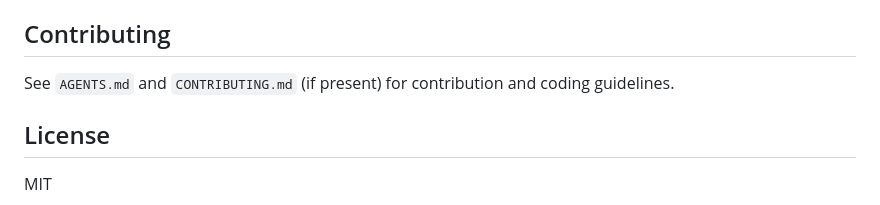
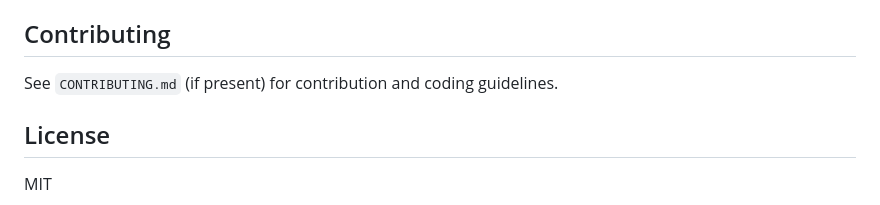
Before and after one commit to iridae-dev/grafial, a Markdown page: README.md, the part around the change. Rendered like a GitHub page.

Commit message:
Update contributing guidelines in README.md
Removed reference to AGENTS.md in contributing section.

```diff
--- a/README.md
+++ b/README.md
@@ -190,7 +190,7 @@ cargo bench -p grafial-core --bench numeric_kernels --features simd-kernels,gpu-
 
 ## Contributing
 
-See `AGENTS.md` and `CONTRIBUTING.md` (if present) for contribution and coding guidelines.
+See `CONTRIBUTING.md` (if present) for contribution and coding guidelines.
 
 ## License
 
```
